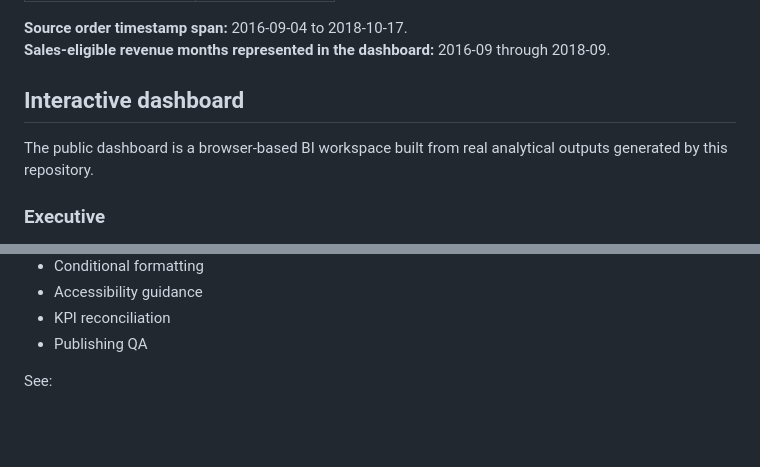
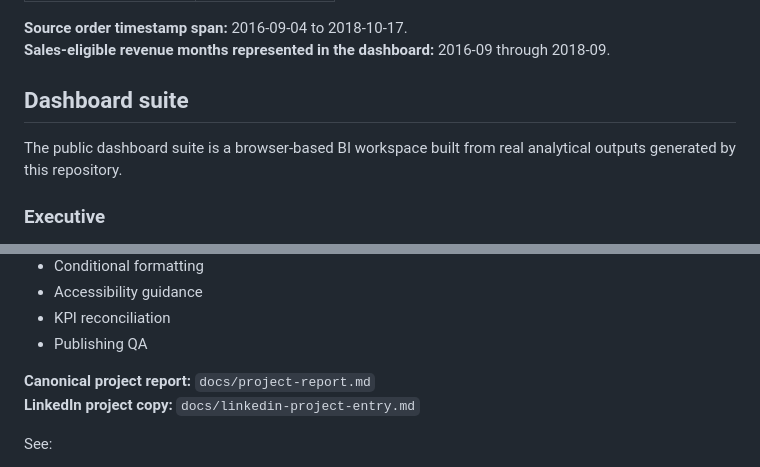
Before and after one commit to nikhilamaragani-jpg/ecommerece-operations-customer-intelligence, a Markdown page: README.md, 2 parts joined by grey strips. GitHub-like rendering; blank space fills up the shorter version.

Commit message:
docs: expose canonical report and present dashboard as suite

```diff
--- a/README.md
+++ b/README.md
@@ -42,9 +42,9 @@ https://www.kaggle.com/datasets/olistbr/brazilian-ecommerce
 **Source order timestamp span:** 2016-09-04 to 2018-10-17.
 **Sales-eligible revenue months represented in the dashboard:** 2016-09 through 2018-09.
 
-## Interactive dashboard
+## Dashboard suite
 
-The public dashboard is a browser-based BI workspace built from real analytical outputs generated by this repository.
+The public dashboard suite is a browser-based BI workspace built from real analytical outputs generated by this repository.
 
 ### Executive
 - Context-sensitive KPI cards
@@ -104,6 +104,9 @@ The project includes a native Power BI build blueprint covering:
 - Accessibility guidance
 - KPI reconciliation
 - Publishing QA
+
+**Canonical project report:** `docs/project-report.md`
+**LinkedIn project copy:** `docs/linkedin-project-entry.md`
 
 See:
 - powerbi/report-spec.md
```
